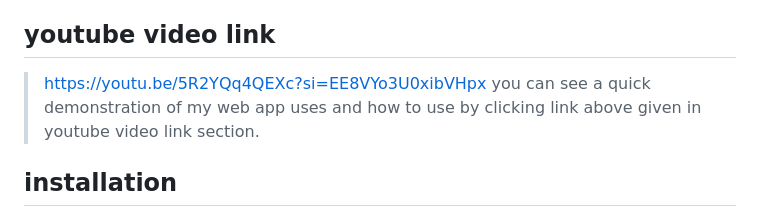
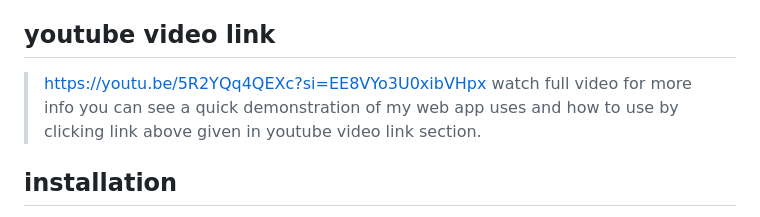
Before and after one commit to raveensbsaini/sendmessages, a Markdown page: readme.md, the part around the change. Drawn GitHub-style.

```diff
--- a/readme.md
+++ b/readme.md
@@ -2,6 +2,7 @@
 >SENDFILES
 ## youtube video link
 > https://youtu.be/5R2YQq4QEXc?si=EE8VYo3U0xibVHpx
+> watch full video for more info
 > you can see a quick demonstration of my web app uses and how to use by clicking link above given in youtube video link section.
 ## installation
 > to install this webiste go to github account search lavanyaarora003(when uploaded). in public section you will find a repo . clone the repo locally on your device. and run command python3 app.py. now go to localhost and use this (try to deploy in server). or user may use another command flask run. it will also host sendFiles webiste on your localhost at port 5000
```
